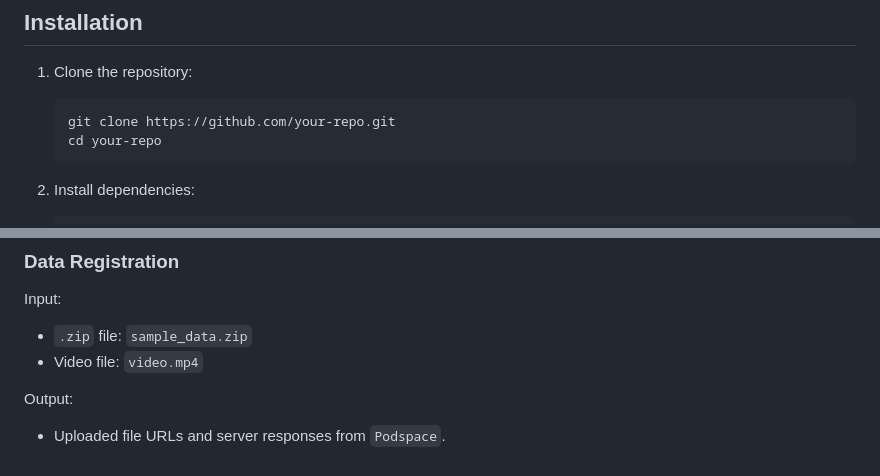
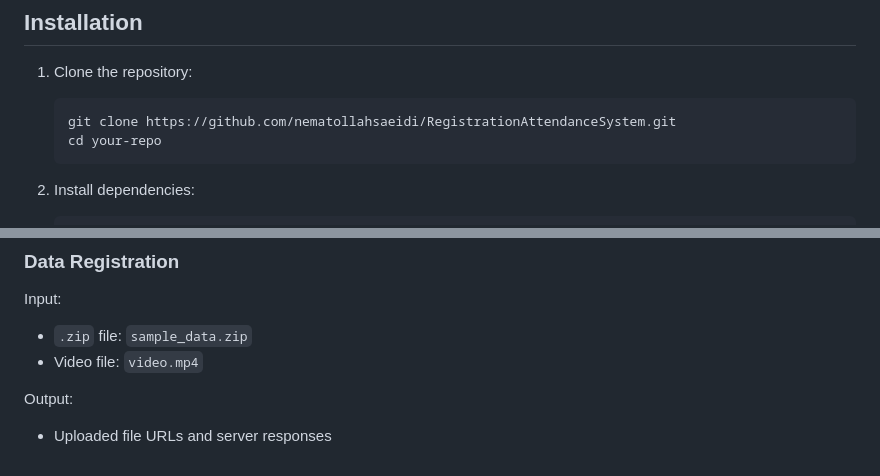
Before and after one commit to nematollahsaeidi/RegistrationAttendanceSystem, a Markdown page: README.md, 2 parts joined by grey strips. Rendered like a GitHub page.

````diff
--- a/README.md
+++ b/README.md
@@ -25,7 +25,7 @@ By automating these processes, companies can save time, reduce errors, and impro
 ## Installation
 1. Clone the repository:
    ```bash
-   git clone https://github.com/your-repo.git
+   git clone https://github.com/nematollahsaeidi/RegistrationAttendanceSystem.git
    cd your-repo
    ```
 
@@ -93,4 +93,4 @@ Input:
 - Video file: `video.mp4`
 
 Output:
-- Uploaded file URLs and server responses from `Podspace`.
+- Uploaded file URLs and server responses
````
